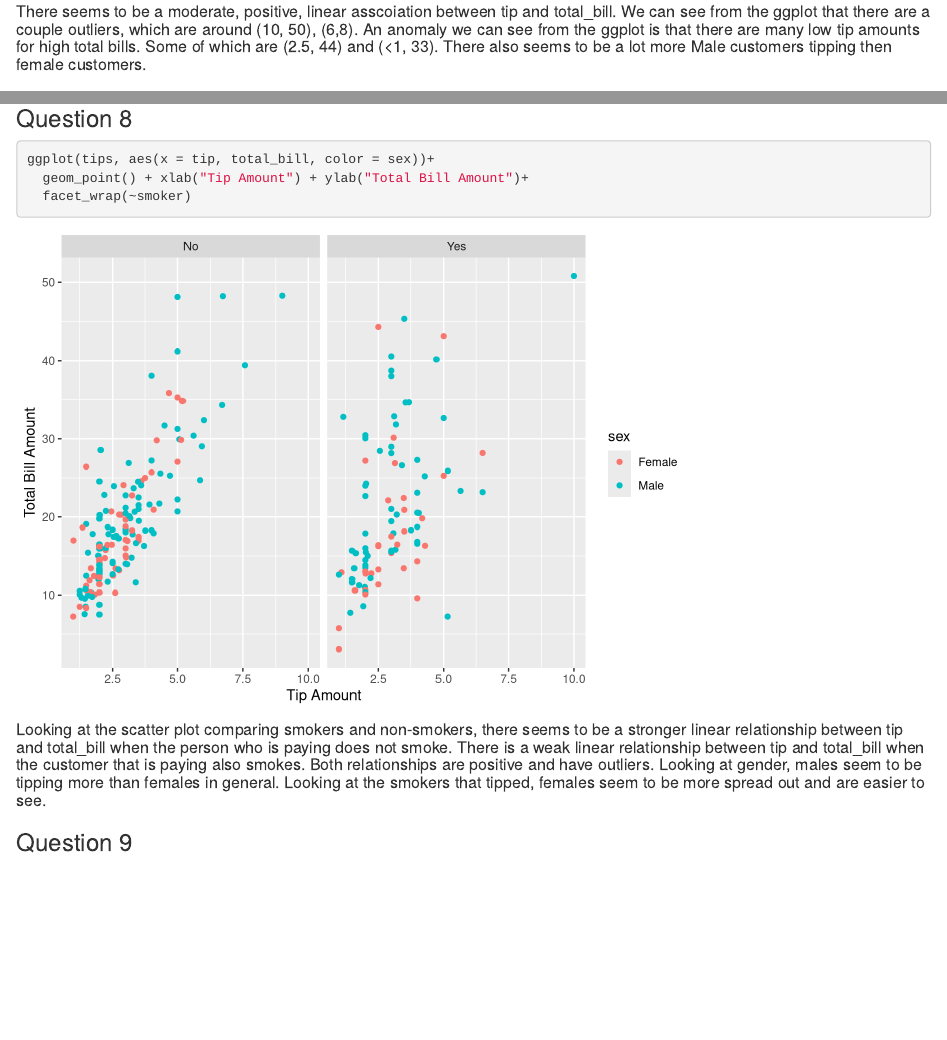
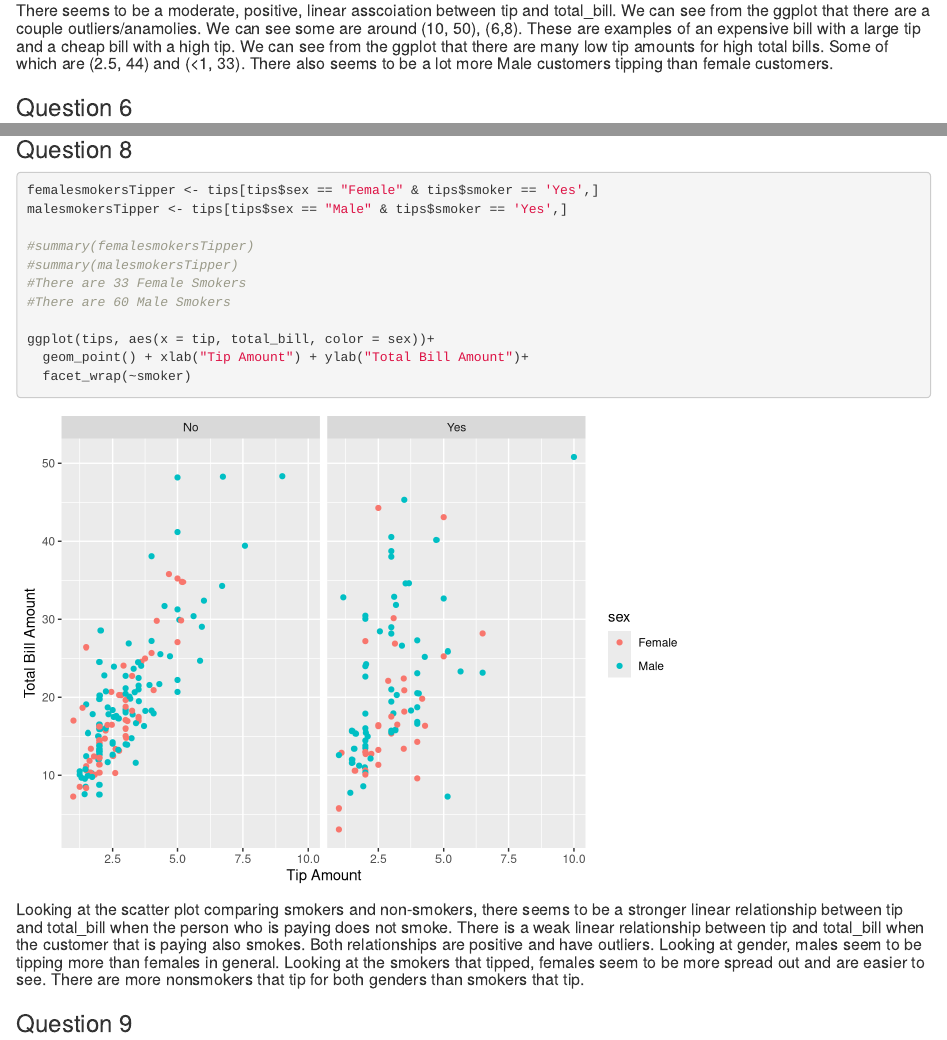
Before and after one commit to xazip/ds202_hw3, an R Markdown document (hw3.Rmd): the page in a window 1100 px wide, from 4400 px down before the commit and from 4320 px down after it, so that both start at the same text, and a second part further down, joined at a grey line. Rendered offline with R 4.5, knitr and Pandoc, with nearby package versions.

Commit message:
Final Push

````diff
--- a/hw3.Rmd
+++ b/hw3.Rmd
@@ -16,7 +16,7 @@ data(tips, package = "reshape2") # Loading the data set.
 ```{R}
 # How many parties did the waiter serve? Don't forget to store the number and print
 
-names(tips)
+#names(tips)
 
 numParty <- sum(table(tips$size))
 print(numParty)
@@ -46,7 +46,7 @@ summary(tips)
 tips$day <- levels(factor(tips$day, levels = c("Thur", "Fri", "Sat", "Sun"))) #Reordered the factor variable day
 day <- tips$day #Store the vector to the variable name day
 print(day) #Print the variable
-head(tips, 20) #Checking to make sure the variabel is ordered correctly in the dataframe
+head(tips, 20) #Checking to make sure the variable is ordered correctly in the dataframe
 
 ```
 
@@ -75,7 +75,7 @@ ggplot(tips, aes(x = tip, y = total_bill, color = sex))+
 ```
 
 
-##### There seems to be a moderate, positive, linear asscoiation between tip and total_bill.  We can see from the ggplot that there are a couple outliers, which are around (10, 50), (6,8). An anomaly we can see from the ggplot is that there are many low tip amounts for high total bills. Some of which are (2.5, 44) and (<1, 33).  There also seems to be a lot more Male customers tipping then female customers.
+##### There seems to be a moderate, positive, linear asscoiation between tip and total_bill.  We can see from the ggplot that there are a couple outliers/anamolies. We can see some are around (10, 50), (6,8).  These are examples of an expensive bill with a large tip and a cheap bill with a high tip.  We can see from the ggplot that there are many low tip amounts for high total bills. Some of which are (2.5, 44) and (<1, 33).  There also seems to be a lot more Male customers tipping than female customers.
 
 
 
@@ -108,6 +108,14 @@ ggplot(tips, aes(x = time, y = tiprate))+
 
 ### Question 8
 ```{R}
+femalesmokersTipper <- tips[tips$sex == "Female" & tips$smoker == 'Yes',]
+malesmokersTipper <- tips[tips$sex == "Male" & tips$smoker == 'Yes',]
+
+#summary(femalesmokersTipper)
+#summary(malesmokersTipper)
+#There are 33 Female Smokers
+#There are 60 Male Smokers
+
 ggplot(tips, aes(x = tip, total_bill, color = sex))+
   geom_point() + xlab("Tip Amount") + ylab("Total Bill Amount")+
   facet_wrap(~smoker)
@@ -116,7 +124,7 @@ ggplot(tips, aes(x = tip, total_bill, color = sex))+
 
 
 
-##### Looking at the scatter plot comparing smokers and non-smokers, there seems to be a stronger linear relationship between tip and total_bill when the person who is paying does not smoke.  There is a weak linear relationship between tip and total_bill when the customer that is paying also smokes. Both relationships are positive and have outliers. Looking at gender, males seem to be tipping more than females in general.  Looking at the smokers that tipped, females seem to be more spread out and are easier to see.
+##### Looking at the scatter plot comparing smokers and non-smokers, there seems to be a stronger linear relationship between tip and total_bill when the person who is paying does not smoke.  There is a weak linear relationship between tip and total_bill when the customer that is paying also smokes. Both relationships are positive and have outliers. Looking at gender, males seem to be tipping more than females in general.  Looking at the smokers that tipped, females seem to be more spread out and are easier to see.  There are more nonsmokers that tip for both genders than smokers that tip.
 
 
 
````
